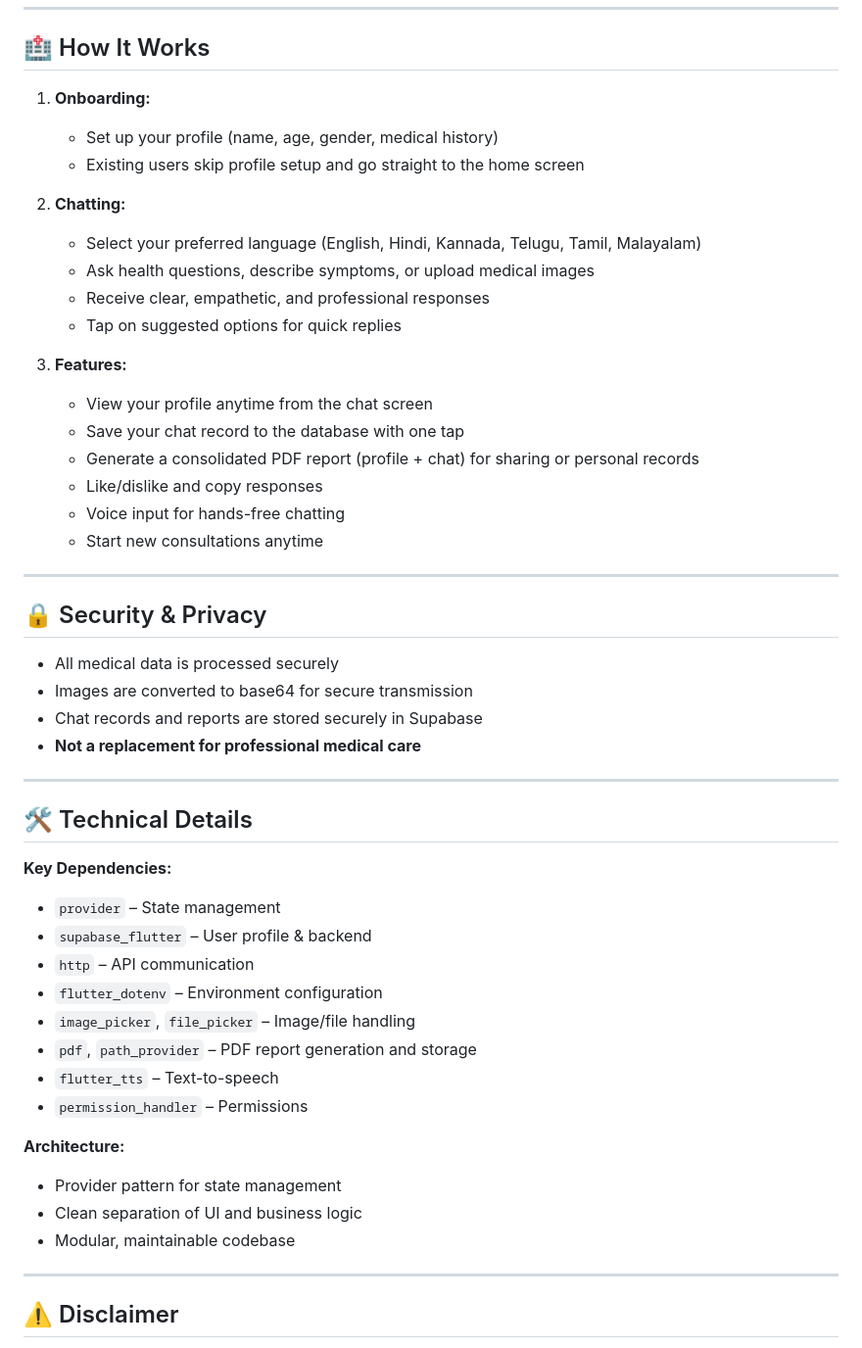
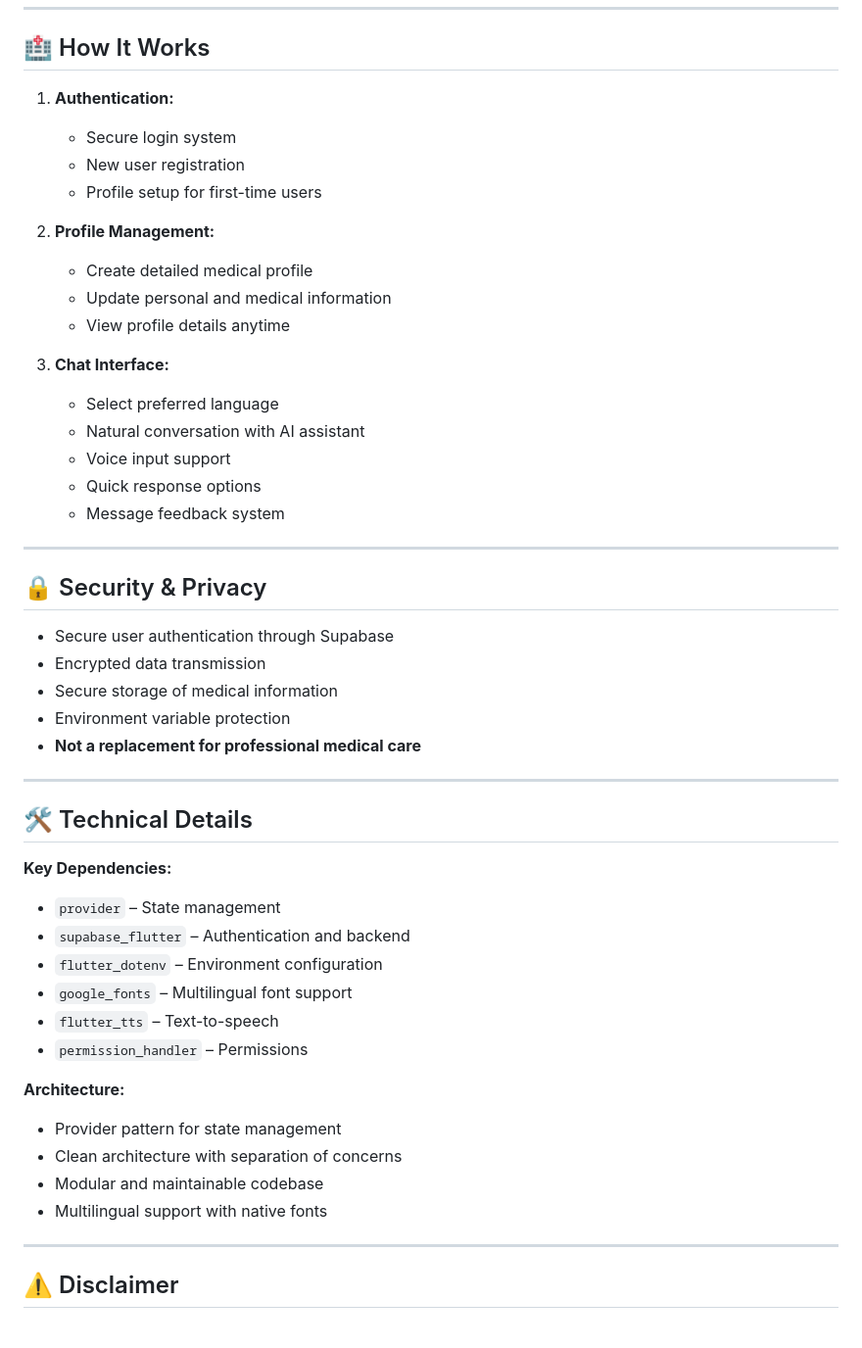
Before and after one commit to WARIO-7183/MoBAdOC, a Markdown page: README.md, the part around one of its changes. Shown at 98% size. Rendered like a GitHub page.

```diff
--- a/README.md
+++ b/README.md
@@ -55,30 +66,30 @@ flutter pub get
 
 ## 🏥 How It Works
 
-1. **Onboarding:**
-   - Set up your profile (name, age, gender, medical history)
-   - Existing users skip profile setup and go straight to the home screen
+1. **Authentication:**
+   - Secure login system
+   - New user registration
+   - Profile setup for first-time users
 
-2. **Chatting:**
-   - Select your preferred language (English, Hindi, Kannada, Telugu, Tamil, Malayalam)
-   - Ask health questions, describe symptoms, or upload medical images
-   - Receive clear, empathetic, and professional responses
-   - Tap on suggested options for quick replies
+2. **Profile Management:**
+   - Create detailed medical profile
+   - Update personal and medical information
+   - View profile details anytime
 
-3. **Features:**
-   - View your profile anytime from the chat screen
-   - Save your chat record to the database with one tap
-   - Generate a consolidated PDF report (profile + chat) for sharing or personal records
-   - Like/dislike and copy responses
-   - Voice input for hands-free chatting
-   - Start new consultations anytime
+3. **Chat Interface:**
+   - Select preferred language
+   - Natural conversation with AI assistant
+   - Voice input support
+   - Quick response options
+   - Message feedback system
 
 ---
 
 ## 🔒 Security & Privacy
-- All medical data is processed securely
-- Images are converted to base64 for secure transmission
-- Chat records and reports are stored securely in Supabase
+- Secure user authentication through Supabase
+- Encrypted data transmission
+- Secure storage of medical information
+- Environment variable protection
 - **Not a replacement for professional medical care**
 
 ---
@@ -87,18 +98,17 @@ flutter pub get
 
 **Key Dependencies:**
 - `provider` – State management
-- `supabase_flutter` – User profile & backend
-- `http` – API communication
+- `supabase_flutter` – Authentication and backend
 - `flutter_dotenv` – Environment configuration
-- `image_picker`, `file_picker` – Image/file handling
-- `pdf`, `path_provider` – PDF report generation and storage
+- `google_fonts` – Multilingual font support
 - `flutter_tts` – Text-to-speech
 - `permission_handler` – Permissions
 
 **Architecture:**
 - Provider pattern for state management
-- Clean separation of UI and business logic
-- Modular, maintainable codebase
+- Clean architecture with separation of concerns
+- Modular and maintainable codebase
+- Multilingual support with native fonts
 
 ---
 
```
Also changed, not shown: other parts of README.md (+23 -12 lines).
